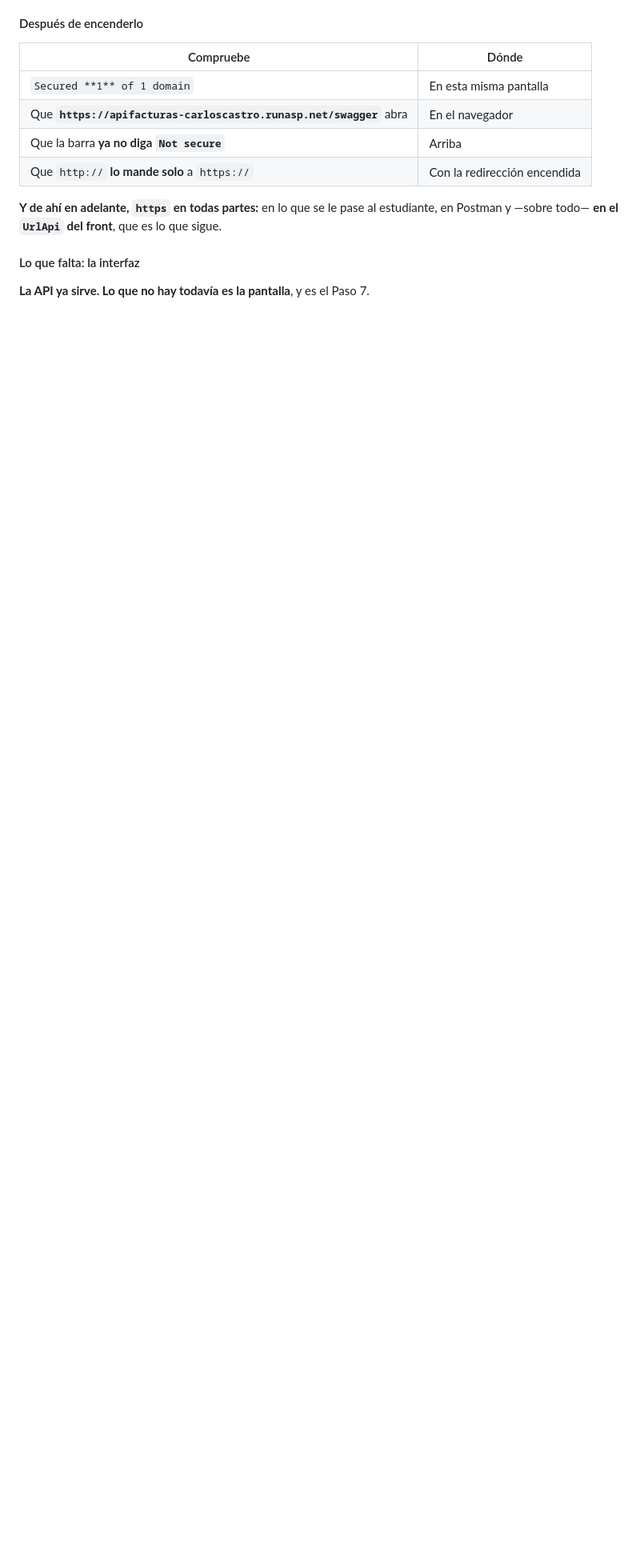
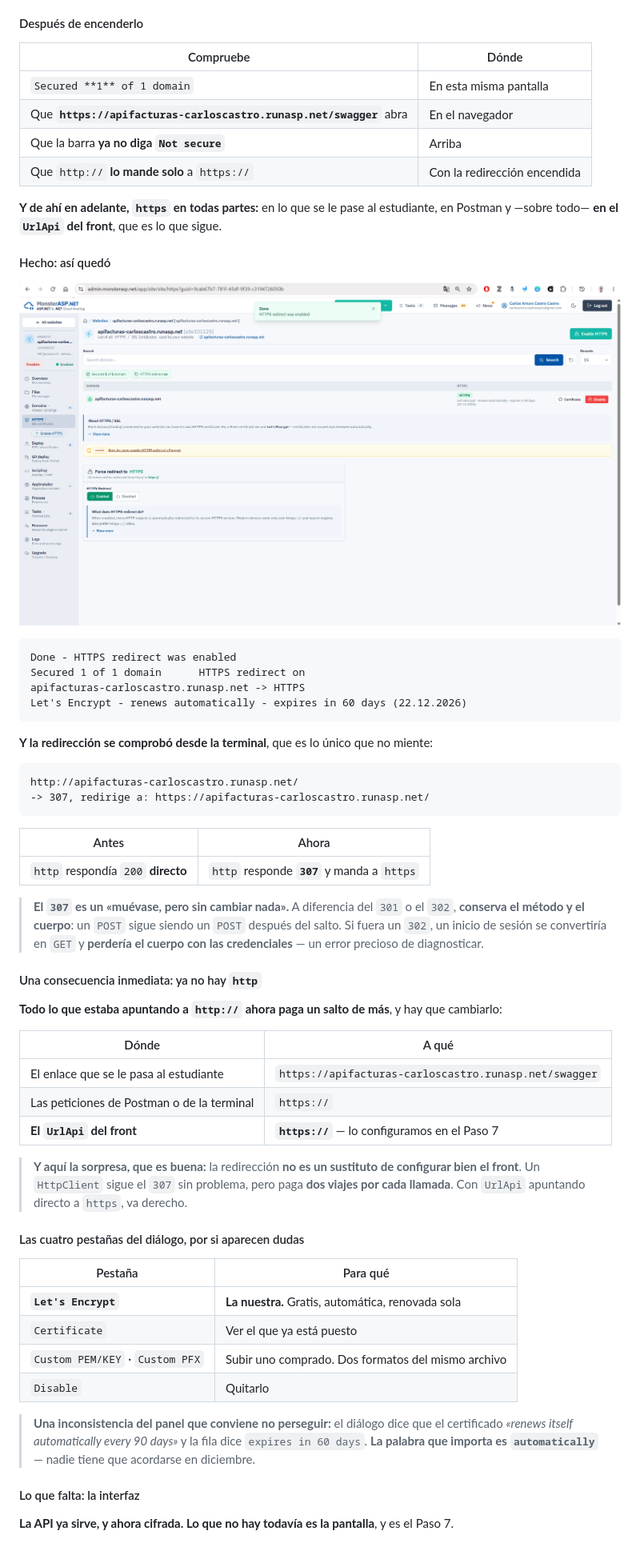
Before and after one commit to ccastro2050/proyecto_aplicacion_y_servicios_web4, a Markdown page: TUTORIAL_PUBLICAR.md, the part around the change. Shown: that part at 80% size. GitHub-like rendering; pictures changed too: docs/tutorial_publicar/img/47_https_encendido.png (added); blank space fills up the shorter version.

Commit message:
Tutorial 6.7 cerrado: certificado emitido y redireccion 307 comprobada
Y la configuracion de produccion del front, que si se versiona porque no
tiene secretos: solo la direccion publica de la API, ya en https.

````diff
--- a/TUTORIAL_PUBLICAR.md
+++ b/TUTORIAL_PUBLICAR.md
@@ -2880,9 +2880,69 @@ puerta mala.**
 estudiante, en Postman y —sobre todo— **en el `UrlApi` del front**, que es lo
 que sigue.
 
+#### Hecho: así quedó
+
+![La seccion HTTPS con el certificado emitido y la redireccion encendida](docs/tutorial_publicar/img/47_https_encendido.png)
+
+```
+Done - HTTPS redirect was enabled
+Secured 1 of 1 domain      HTTPS redirect on
+apifacturas-carloscastro.runasp.net -> HTTPS
+Let's Encrypt - renews automatically - expires in 60 days (22.12.2026)
+```
+
+**Y la redirección se comprobó desde la terminal**, que es lo único que no
+miente:
+
+```
+http://apifacturas-carloscastro.runasp.net/
+-> 307, redirige a: https://apifacturas-carloscastro.runasp.net/
+```
+
+| Antes | Ahora |
+|---|---|
+| `http` respondía `200` **directo** | `http` responde **`307`** y manda a `https` |
+
+> **El `307` es un «muévase, pero sin cambiar nada».** A diferencia del `301`
+> o el `302`, **conserva el método y el cuerpo**: un `POST` sigue siendo un
+> `POST` después del salto. Si fuera un `302`, un inicio de sesión se
+> convertiría en `GET` y **perdería el cuerpo con las credenciales** — un error
+> precioso de diagnosticar.
+
+#### Una consecuencia inmediata: ya no hay `http`
+
+**Todo lo que estaba apuntando a `http://` ahora paga un salto de más**, y hay
+que cambiarlo:
+
+| Dónde | A qué |
+|---|---|
+| El enlace que se le pasa al estudiante | `https://apifacturas-carloscastro.runasp.net/swagger` |
+| Las peticiones de Postman o de la terminal | `https://` |
+| **El `UrlApi` del front** | **`https://`** — lo configuramos en el Paso 7 |
+
+> **Y aquí la sorpresa, que es buena:** la redirección **no es un sustituto de
+> configurar bien el front**. Un `HttpClient` sigue el `307` sin problema, pero
+> paga **dos viajes por cada llamada**. Con `UrlApi` apuntando directo a
+> `https`, va derecho.
+
+#### Las cuatro pestañas del diálogo, por si aparecen dudas
+
+| Pestaña | Para qué |
+|---|---|
+| **`Let's Encrypt`** | **La nuestra.** Gratis, automática, renovada sola |
+| `Certificate` | Ver el que ya está puesto |
+| `Custom PEM/KEY` · `Custom PFX` | Subir uno comprado. Dos formatos del mismo archivo |
+| `Disable` | Quitarlo |
+
+> **Una inconsistencia del panel que conviene no perseguir:** el diálogo dice
+> que el certificado *«renews itself automatically every 90 days»* y la fila
+> dice `expires in 60 days`. **La palabra que importa es `automatically`** —
+> nadie tiene que acordarse en diciembre.
+
 #### Lo que falta: la interfaz
 
-**La API ya sirve. Lo que no hay todavía es la pantalla**, y es el Paso 7.
+**La API ya sirve, y ahora cifrada. Lo que no hay todavía es la pantalla**, y
+es el Paso 7.
 
 
 <!-- Se escriben uno a uno, con sus capturas, a medida que se validan. -->
````
Also changed, not shown: 2 other files.
